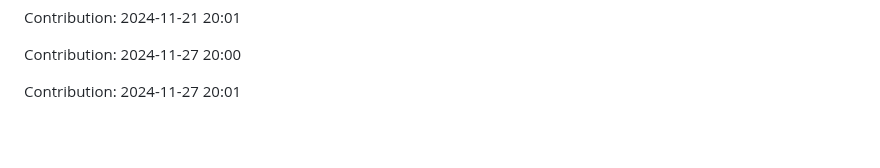
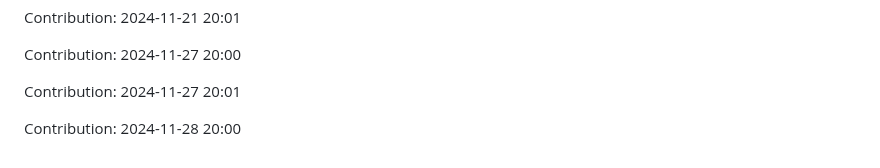
Before and after one commit to nitin-1926/MediCV, a Markdown page: README.md, the part around the change. GitHub-like rendering; blank space fills up the shorter version.

Commit message:
Contribution: 2024-11-28 20:00

```diff
--- a/README.md
+++ b/README.md
@@ -334,3 +334,5 @@ Contribution: 2024-11-21 20:01
 Contribution: 2024-11-27 20:00
 
 Contribution: 2024-11-27 20:01
+
+Contribution: 2024-11-28 20:00
```
